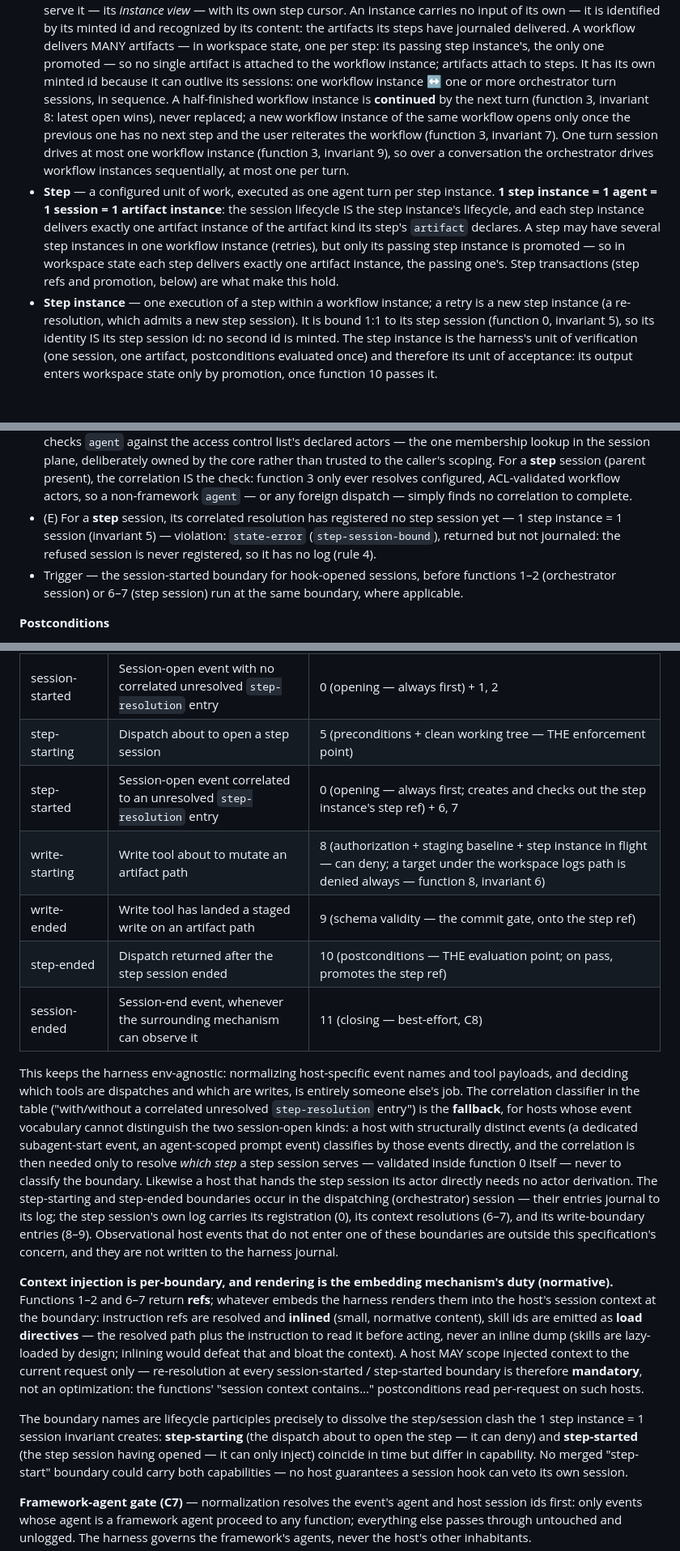
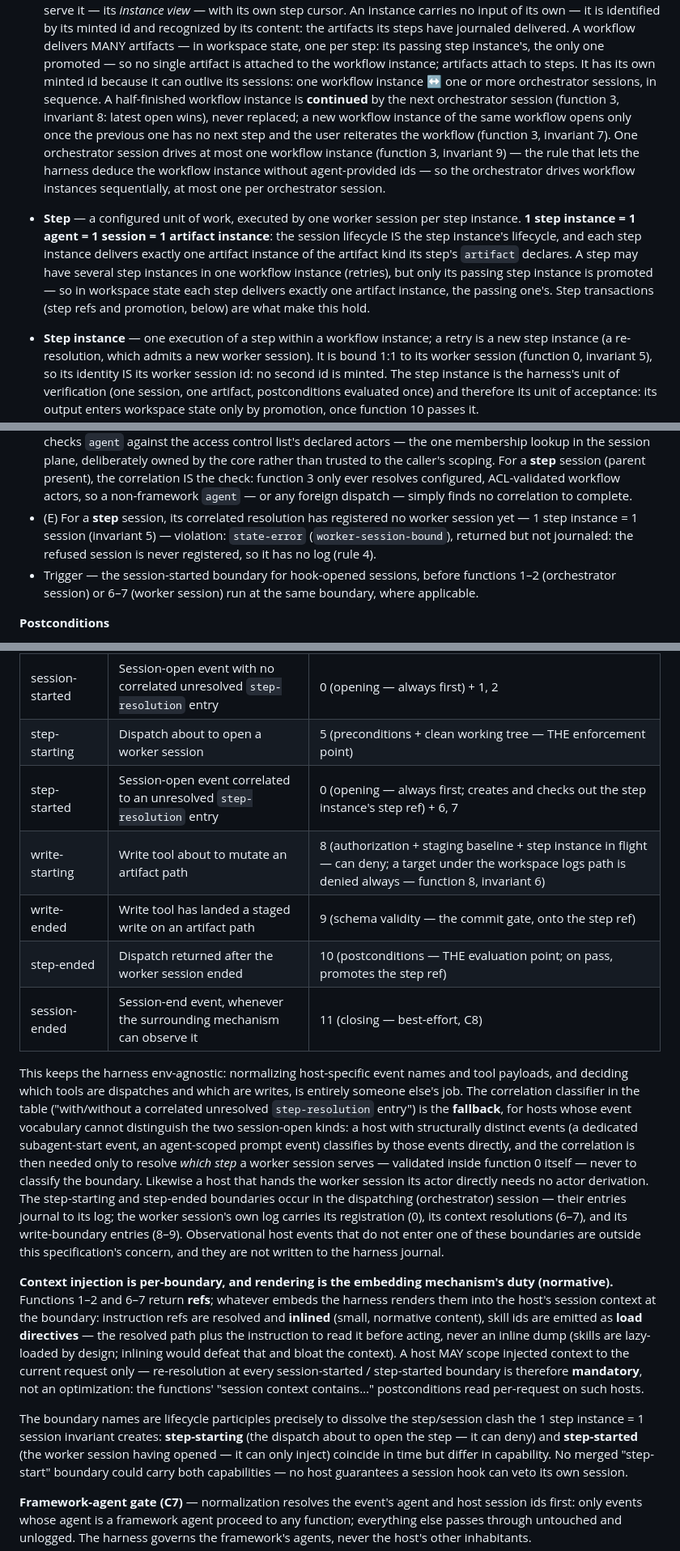
Before and after one commit to poesis-cloud/saf-agentic-harness, a Markdown page: def/core/spec.md, 3 parts joined by grey strips. Shown at 81% size. Rendered like a GitHub page; blank space fills up the shorter version.

```diff
--- a/def/core/spec.md
+++ b/def/core/spec.md
@@ -138,14 +142,15 @@ and implementation parts prescribe its realization.
   steps have journaled delivered. A workflow delivers MANY artifacts — in workspace state,
   one per step: its passing step instance's, the only one promoted — so no single artifact is
   attached to the workflow instance; artifacts attach to steps. It has its own minted id
-  because it can outlive its sessions: one workflow instance ↔ one or more orchestrator turn
-  sessions, in sequence. A half-finished workflow instance is **continued** by the next turn
-  (function 3, invariant 8: latest open wins), never replaced; a new workflow instance of the
-  same workflow opens only once the previous one has no next step and the user reiterates the
-  workflow (function 3, invariant 7). One turn session drives at most one workflow instance
-  (function 3, invariant 9), so over a conversation the orchestrator drives workflow
-  instances sequentially, at most one per turn.
-- **Step** — a configured unit of work, executed as one agent turn per step instance.
+  because it can outlive its sessions: one workflow instance ↔ one or more orchestrator
+  sessions, in sequence. A half-finished workflow instance is **continued** by the next
+  orchestrator session (function 3, invariant 8: latest open wins), never replaced; a new
+  workflow instance of the same workflow opens only once the previous one has no next step and
+  the user reiterates the workflow (function 3, invariant 7). One orchestrator session drives
+  at most one workflow instance (function 3, invariant 9) — the rule that lets the harness
+  deduce the workflow instance without agent-provided ids — so the orchestrator drives
+  workflow instances sequentially, at most one per orchestrator session.
+- **Step** — a configured unit of work, executed by one worker session per step instance.
   **1 step instance = 1 agent = 1 session = 1 artifact instance**: the session lifecycle IS
   the step instance's lifecycle, and each step instance delivers exactly one artifact instance of the
   artifact kind its step's `artifact` declares. A step may have several step instances in one
@@ -153,8 +158,8 @@ and implementation parts prescribe its realization.
   workspace state each step delivers exactly one artifact instance, the passing one's. Step
   transactions (step refs and promotion, below) are what make this hold.
 - **Step instance** — one execution of a step within a workflow instance; a retry is a new
-  step instance (a re-resolution, which admits a new step session). It is bound 1:1 to its
-  step session (function 0, invariant 5), so its identity IS its step session id: no second
+  step instance (a re-resolution, which admits a new worker session). It is bound 1:1 to its
+  worker session (function 0, invariant 5), so its identity IS its worker session id: no second
   id is minted. The step instance is the harness's unit of verification (one session, one
   artifact, postconditions evaluated once) and therefore its unit of acceptance: its output
   enters workspace state only by promotion, once function 10 passes it.
@@ -460,12 +465,12 @@ Contract schemas — [contracts/api/start-session.input.schema.json](../../contr
   session (parent present), the correlation IS the check: function 3 only ever resolves
   configured, ACL-validated workflow actors, so a non-framework `agent` — or any foreign
   dispatch — simply finds no correlation to complete.
-- (E) For a **step** session, its correlated resolution has registered no step session yet
-  — 1 step instance = 1 session (invariant 5) — violation: `state-error` (`step-session-bound`),
+- (E) For a **step** session, its correlated resolution has registered no worker session yet
+  — 1 step instance = 1 session (invariant 5) — violation: `state-error` (`worker-session-bound`),
   returned but not journaled: the refused session is never registered, so it has no log
   (rule 4).
 - Trigger — the session-started boundary for hook-opened sessions, before
-  functions 1–2 (orchestrator session) or 6–7 (step session) run at the
+  functions 1–2 (orchestrator session) or 6–7 (worker session) run at the
   same boundary, where applicable.
 
 **Postconditions**
@@ -1946,11 +1952,11 @@ step, so step pre- and postconditions apply before and after it — while write
 | Boundary | Structural evidence | Functions |
 | --- | --- | --- |
 | session-started | Session-open event with no correlated unresolved `step-resolution` entry | 0 (opening — always first) + 1, 2 |
-| step-starting | Dispatch about to open a step session | 5 (preconditions + clean working tree — THE enforcement point) |
+| step-starting | Dispatch about to open a worker session | 5 (preconditions + clean working tree — THE enforcement point) |
 | step-started | Session-open event correlated to an unresolved `step-resolution` entry | 0 (opening — always first; creates and checks out the step instance's step ref) + 6, 7 |
 | write-starting | Write tool about to mutate an artifact path | 8 (authorization + staging baseline + step instance in flight — can deny; a target under the workspace logs path is denied always — function 8, invariant 6) |
 | write-ended | Write tool has landed a staged write on an artifact path | 9 (schema validity — the commit gate, onto the step ref) |
-| step-ended | Dispatch returned after the step session ended | 10 (postconditions — THE evaluation point; on pass, promotes the step ref) |
+| step-ended | Dispatch returned after the worker session ended | 10 (postconditions — THE evaluation point; on pass, promotes the step ref) |
 | session-ended | Session-end event, whenever the surrounding mechanism can observe it | 11 (closing — best-effort, C8) |
 
 This keeps the harness env-agnostic: normalizing host-specific event names and tool payloads,
@@ -1959,11 +1965,11 @@ The correlation classifier in the table ("with/without a correlated unresolved
 `step-resolution` entry") is the **fallback**, for hosts whose event vocabulary cannot
 distinguish the two session-open kinds: a host with structurally distinct events (a dedicated
 subagent-start event, an agent-scoped prompt event) classifies by those events directly, and
-the correlation is then needed only to resolve *which step* a step session serves — validated
+the correlation is then needed only to resolve *which step* a worker session serves — validated
 inside function 0 itself — never to classify the boundary. Likewise a host that hands the
-step session its actor directly needs no actor derivation.
+worker session its actor directly needs no actor derivation.
 The step-starting and step-ended boundaries occur in the dispatching (orchestrator) session —
-their entries journal to its log; the step session's own log carries its registration (0), its
+their entries journal to its log; the worker session's own log carries its registration (0), its
 context resolutions (6–7), and its write-boundary entries (8–9).
 Observational host events that do not enter one of these boundaries are outside this
 specification's concern, and they are not written to the harness journal.
@@ -1980,7 +1986,7 @@ step-started boundary is therefore **mandatory**, not an optimization: the funct
 
 The boundary names are lifecycle participles precisely to dissolve the step/session clash the
 1 step instance = 1 session invariant creates: **step-starting** (the dispatch about to open the step —
-it can deny) and **step-started** (the step session having opened — it can only inject) coincide
+it can deny) and **step-started** (the worker session having opened — it can only inject) coincide
 in time but differ in capability. No merged "step-start"
 boundary could carry both capabilities — no host guarantees a session hook can veto its own
 session.
```
Also changed, not shown: other parts of def/core/spec.md (+87 -82 lines), def/tdd-plan.md (+10 -4 lines), def/harness.sd.png, 8 other files.
